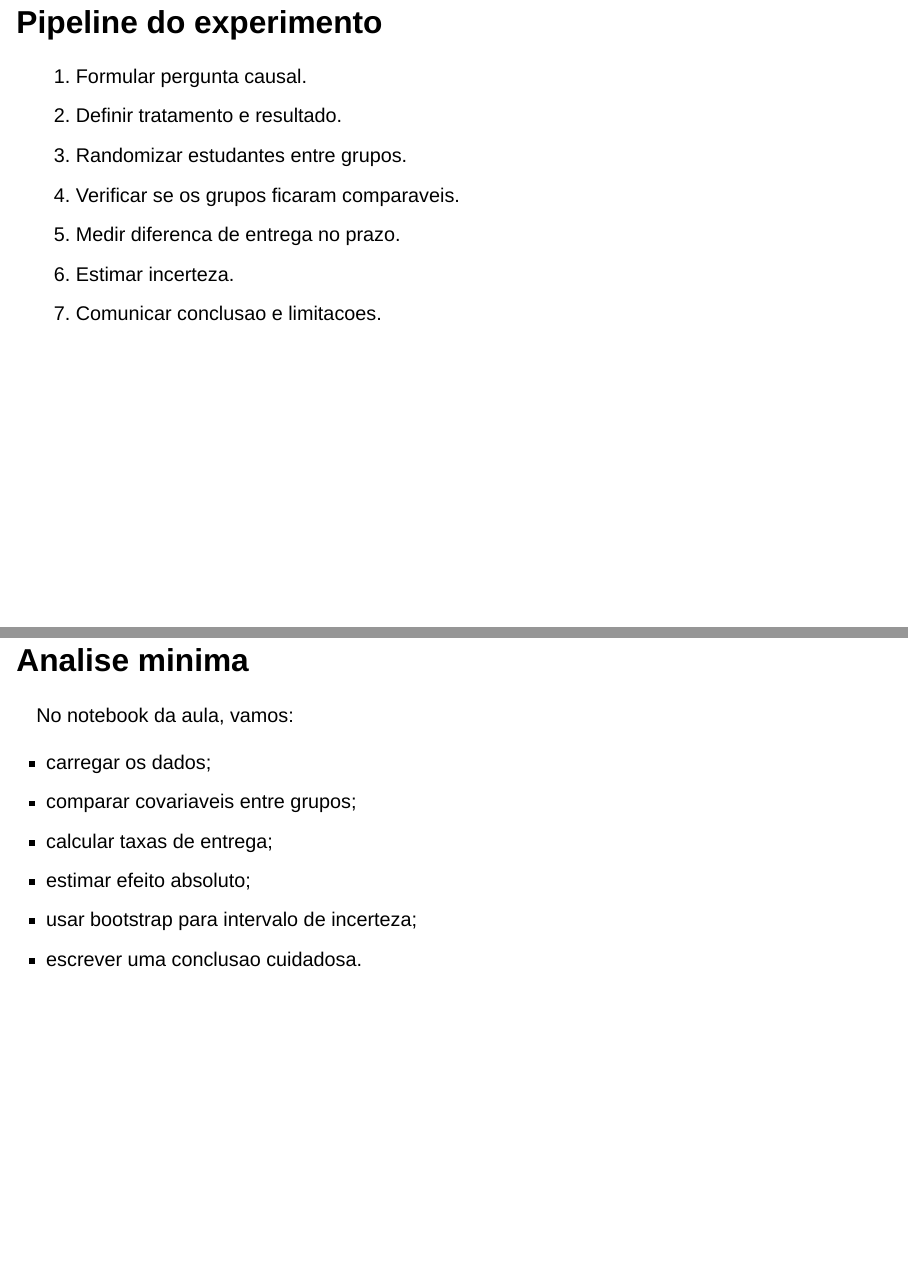
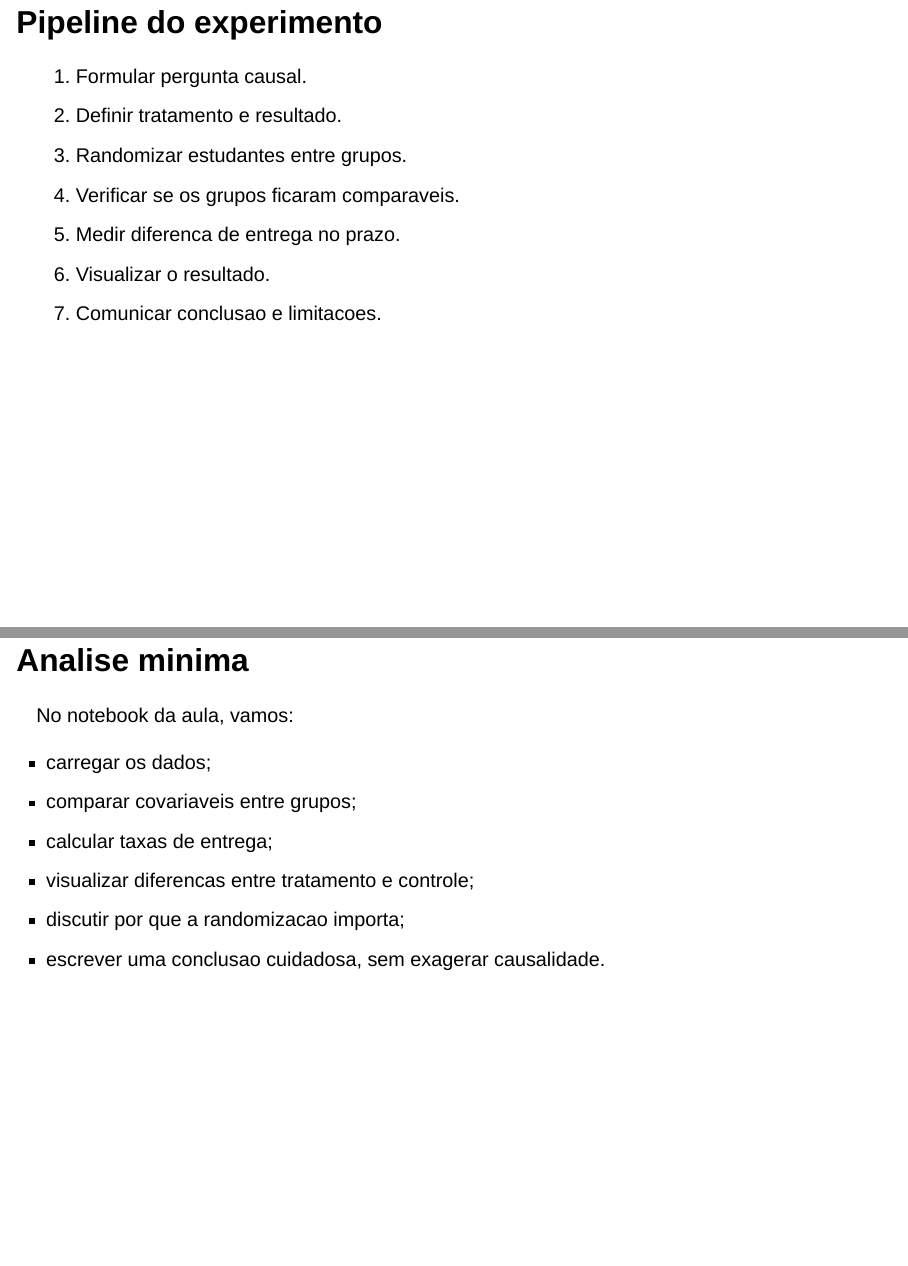
Before and after one commit to heitorramos/icd, a Quarto document (slides/02-causalidade.qmd): pages 11 and 13 of 33, joined at a grey line. Rendered offline with R 4.5, knitr and Pandoc in place of Quarto, with nearby package versions; drawn as Slidy slides in place of the format the file asks for.

Commit message:
Simplify causal example for early course

```diff
--- a/slides/02-causalidade.qmd
+++ b/slides/02-causalidade.qmd
@@ -110,7 +110,7 @@ Este exemplo e ficticio, mas desenhado como um estudo realista para a disciplina
 3. Randomizar estudantes entre grupos.
 4. Verificar se os grupos ficaram comparaveis.
 5. Medir diferenca de entrega no prazo.
-6. Estimar incerteza.
+6. Visualizar o resultado.
 7. Comunicar conclusao e limitacoes.
 
 ## Desenho do exemplo
@@ -128,9 +128,9 @@ No notebook da aula, vamos:
 - carregar os dados;
 - comparar covariaveis entre grupos;
 - calcular taxas de entrega;
-- estimar efeito absoluto;
-- usar bootstrap para intervalo de incerteza;
-- escrever uma conclusao cuidadosa.
+- visualizar diferencas entre tratamento e controle;
+- discutir por que a randomizacao importa;
+- escrever uma conclusao cuidadosa, sem exagerar causalidade.
 
 ## O que este exemplo nao resolve?
 
```
Also changed, not shown: aulas/02-causalidade.qmd (+1 -1 lines), exemplos/02-experimento-ab/README.md, 1 other file.
